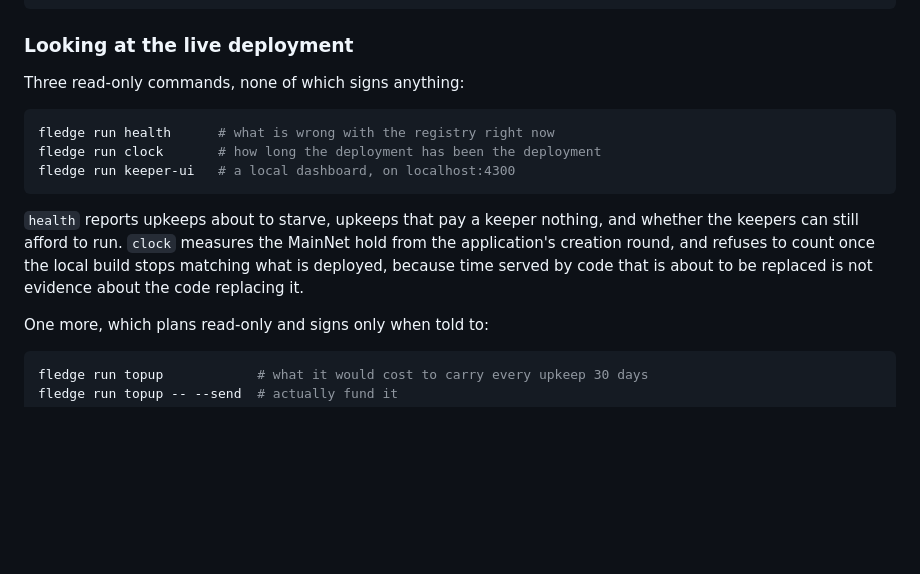
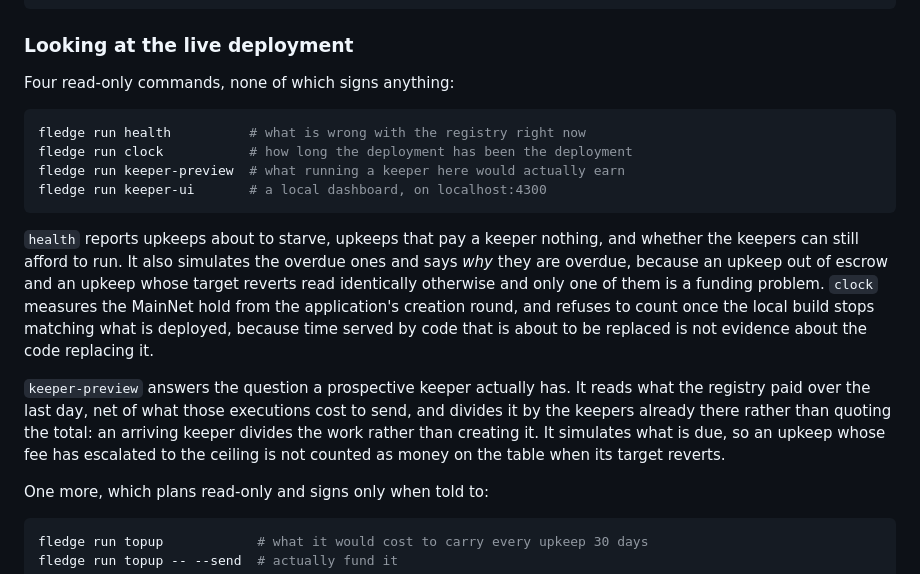
Before and after one commit to CorvidLabs/arcron, a Markdown page: README.md, the part around the change. Drawn GitHub-style; blank space fills up the shorter version.

Commit message:
Update: the README said three read-only commands, and there are four (#211)
`keeper-preview` reached CLAUDE.md and AGENTS.md but not the README, which
still counted three and listed the old set. Also completes two descriptions
that had gone stale rather than wrong:

- `health` now simulates the overdue upkeeps and says why they are overdue.
  An upkeep out of escrow and an upkeep whose target reverts read identically
  without it, and only one of them is a funding problem.
- `keeper-preview` is named where the person it is for will look: alpha task
  #93 in START-HERE.md asks somebody to run a keeper for an hour and say
  whether it was worth it, and this reads what the registry has actually been
  paying, and what their share would be, before they spend the hour.

`docs/book/arcron-working-guide.md` is deliberately unchanged. It is compiled
from `docs/`, and no page under `docs/` lists the operational commands, so
adding them there would break the rule that the guide defers to what it cites.


Claude-Session: https://claude.ai/code/session_01PUW9CNGvSJjdX9dbcfhCVr

Co-authored-by: Claude Opus 5 (1M context) <noreply@anthropic.com>

````diff
--- a/README.md
+++ b/README.md
@@ -203,19 +203,30 @@ poetry run python -m scripts.keeper_e2e --network localnet   # full e2e
 
 ### Looking at the live deployment
 
-Three read-only commands, none of which signs anything:
+Four read-only commands, none of which signs anything:
 
 ```bash
-fledge run health      # what is wrong with the registry right now
-fledge run clock       # how long the deployment has been the deployment
-fledge run keeper-ui   # a local dashboard, on localhost:4300
+fledge run health          # what is wrong with the registry right now
+fledge run clock           # how long the deployment has been the deployment
+fledge run keeper-preview  # what running a keeper here would actually earn
+fledge run keeper-ui       # a local dashboard, on localhost:4300
 ```
 
 `health` reports upkeeps about to starve, upkeeps that pay a keeper nothing,
-and whether the keepers can still afford to run. `clock` measures the MainNet
-hold from the application's creation round, and refuses to count once the local
-build stops matching what is deployed, because time served by code that is
-about to be replaced is not evidence about the code replacing it.
+and whether the keepers can still afford to run. It also simulates the overdue
+ones and says *why* they are overdue, because an upkeep out of escrow and an
+upkeep whose target reverts read identically otherwise and only one of them is
+a funding problem. `clock` measures the MainNet hold from the application's
+creation round, and refuses to count once the local build stops matching what
+is deployed, because time served by code that is about to be replaced is not
+evidence about the code replacing it.
+
+`keeper-preview` answers the question a prospective keeper actually has. It
+reads what the registry paid over the last day, net of what those executions
+cost to send, and divides it by the keepers already there rather than quoting
+the total: an arriving keeper divides the work rather than creating it. It
+simulates what is due, so an upkeep whose fee has escalated to the ceiling is
+not counted as money on the table when its target reverts.
 
 One more, which plans read-only and signs only when told to:
 
````
Also changed, not shown: START-HERE.md (+3 -1 lines).
